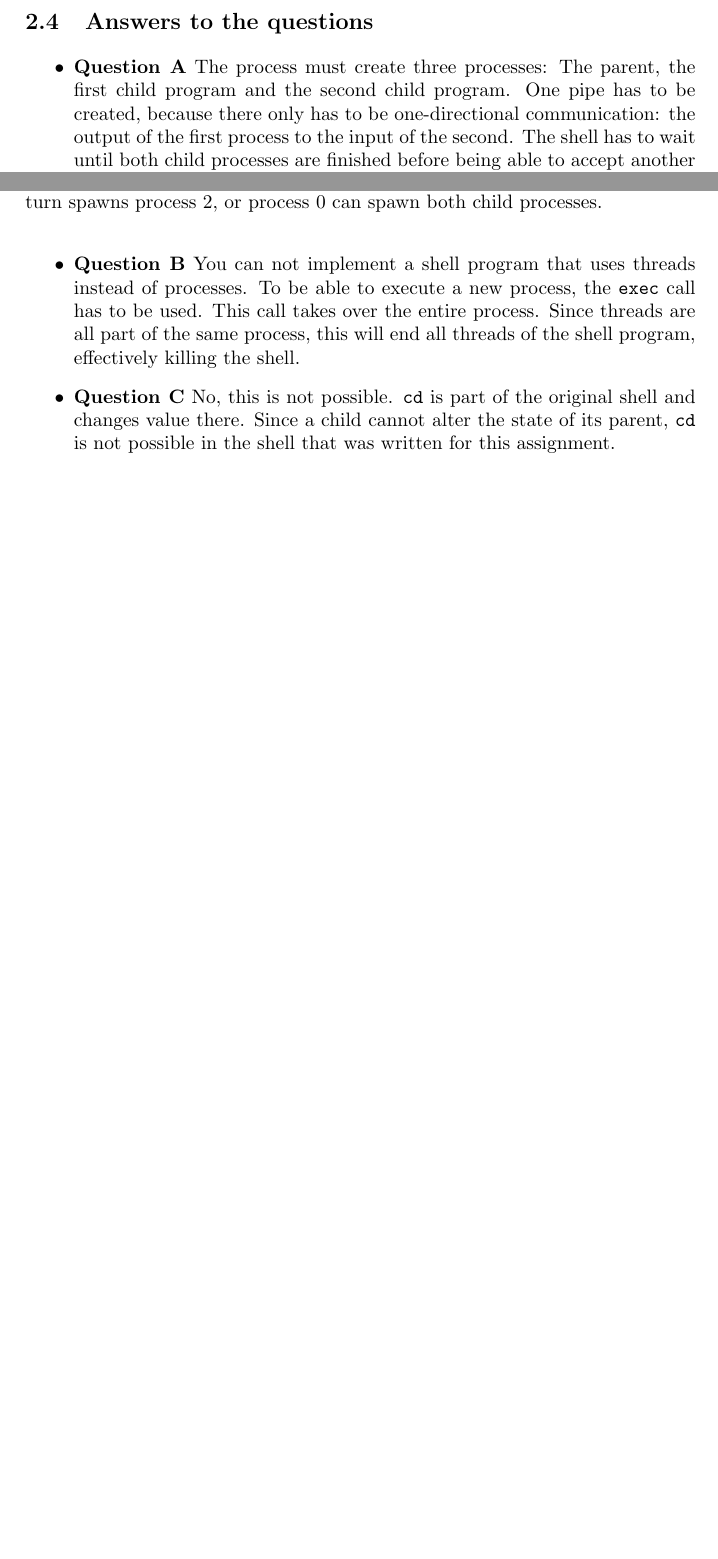
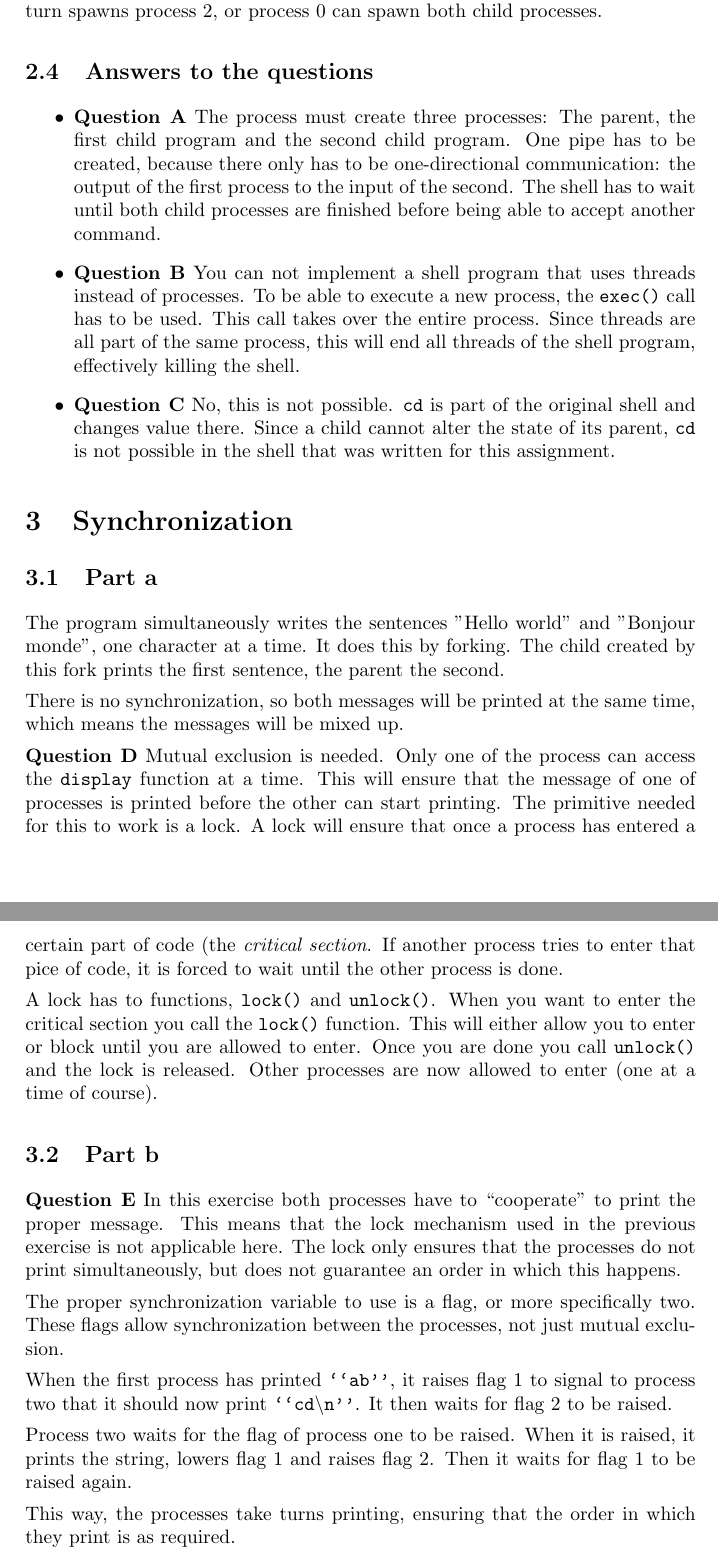
Before and after one commit to JaykeMeijer/CS, a LaTeX problem sheet (IP/ass1/docs/assignment1.tex): two parts of pages 2 and 3 of 3 before the commit and two parts of pages 3 and 4 of 4 after it, joined at a grey line, cut so that both start at the same text, the shorter picture padded with empty space. Compiled offline with pdfLaTeX.

Commit message:
Added answers to questions of part 2

```diff
--- a/IP/ass1/docs/assignment1.tex
+++ b/IP/ass1/docs/assignment1.tex
@@ -86,4 +90,47 @@ happen, the parent `owns' both programs, the first child does not own the second
             this assignment.
 \end{itemize}
 
+\section{Synchronization}
+
+\subsection{Part a}
+
+The program simultaneously writes the sentences "Hello world" and "Bonjour monde", one
+character at a time. It does this by forking. The child created by this fork prints the
+first sentence, the parent the second.
+
+There is no synchronization, so both messages will be printed at the same time, which
+means the messages will be mixed up.
+
+\textbf{Question D} Mutual exclusion is needed. Only one of the process can access the
+\texttt{display} function at a time. This will ensure that the message of one of processes
+is printed before the other can start printing. The primitive needed for this to work is a
+lock. A lock will ensure that once a process has entered a certain part of code (the
+\emph{critical section}. If another process tries to enter that pice of code, it is forced
+to wait until the other process is done.
+
+A lock has to functions, \texttt{lock()} and \texttt{unlock()}. When you want to enter the
+critical section you call the \texttt{lock()} function. This will either allow you to
+enter or block until you are allowed to enter. Once you are done you call
+\texttt{unlock()} and the lock is released. Other processes are now allowed to enter (one
+at a time of course).
+
+\subsection{Part b}
+\textbf{Question E} In this exercise both processes have to ``cooperate'' to print the
+proper message. This means that the lock mechanism used in the previous exercise is not
+applicable here. The lock only ensures that the processes do not print simultaneously, but
+does not guarantee an order in which this happens.
+
+The proper synchronization variable to use is a flag, or more specifically two. These
+flags allow synchronization between the processes, not just mutual exclusion.
+
+When the first process has printed \texttt{``ab''}, it raises flag 1 to signal to process
+two that it should now print \texttt{``cd\textbackslash n''}. It then waits for flag 2 to
+be raised.
+
+Process two waits for the flag of process one to be raised. When it is raised, it prints
+the string, lowers flag 1 and raises flag 2. Then it waits for flag 1 to be raised again.
+
+This way, the processes take turns printing, ensuring that the order in which they print
+is as required.
+
 \end{document}
```
Also changed, not shown: IP/ass1/docs/assignment1.tex (10 more changed lines).
